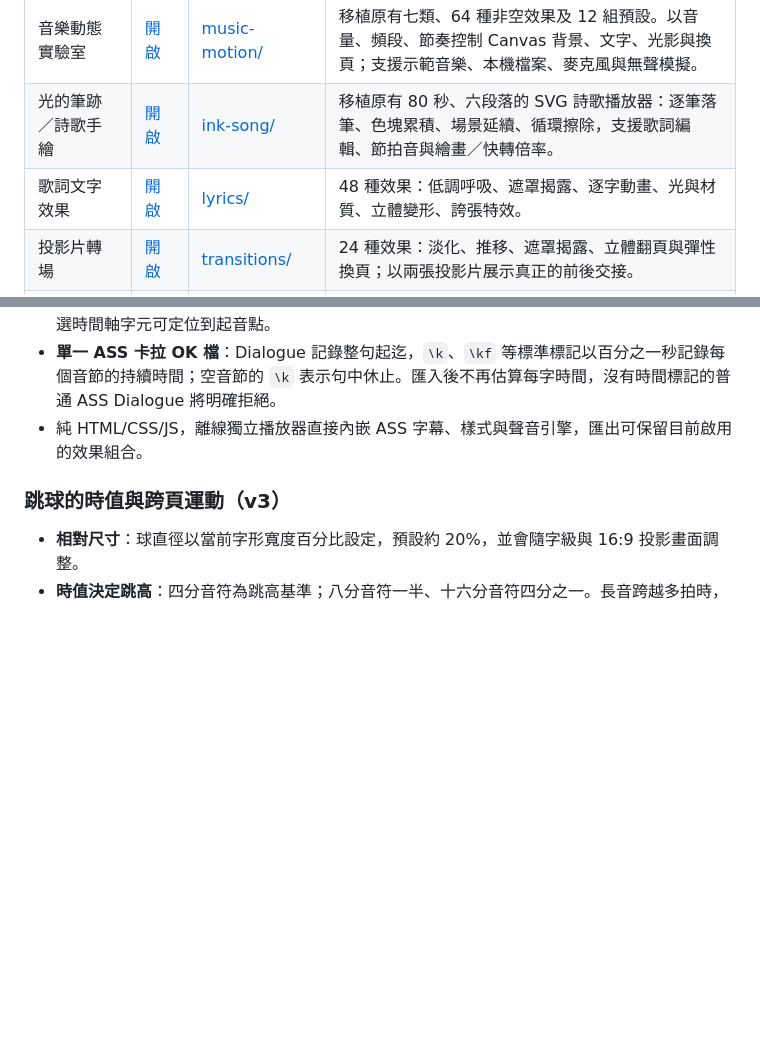
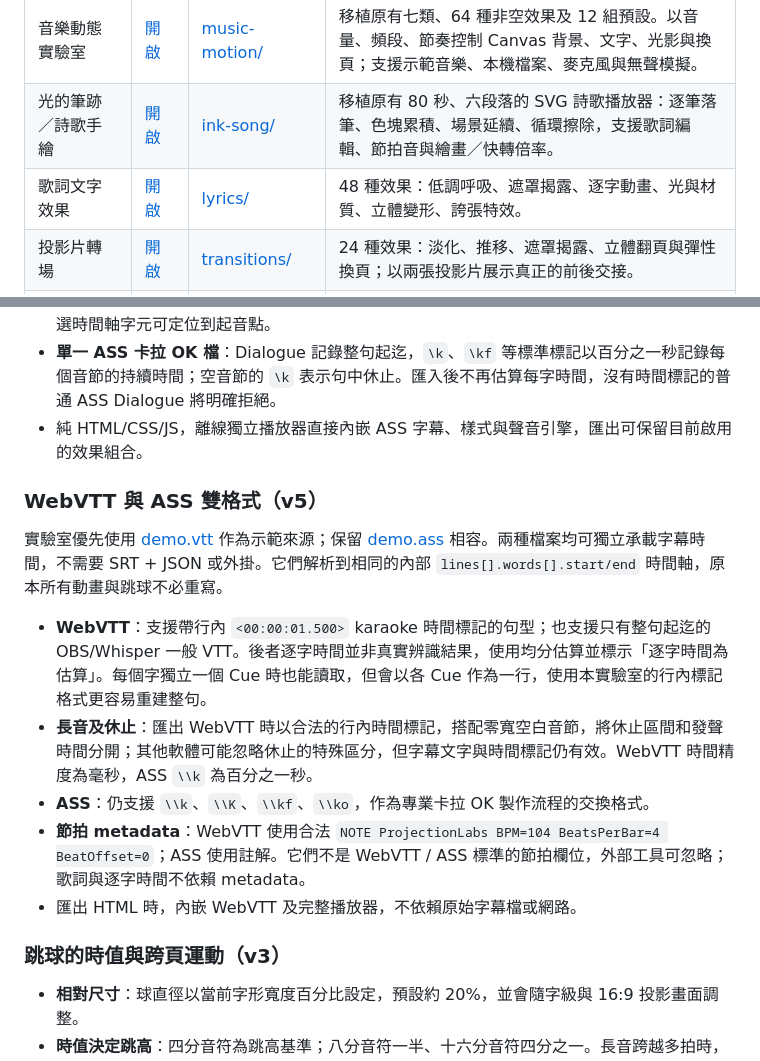
Before and after one commit to ChrisTorng/ProjectionLabs, a Markdown page: README.md, 2 parts joined by grey strips. Drawn GitHub-style; blank space fills up the shorter version.

Commit message:
docs: explain WebVTT-first and ASS-compatible lyrics timing exchange

```diff
--- a/README.md
+++ b/README.md
@@ -14,7 +14,7 @@
 | Web Motion Atlas | [開啟](https://christorng.idv.tw/ProjectionLabs/motion-atlas/) | [motion-atlas/](motion-atlas/) | 移植原有 48 種 CSS 單效果圖鑑，含強度／技術分類、收藏、時間軸、互動及捲動效果、能力偵測與獨立 HTML 下載。 |
 | 音樂動態實驗室 | [開啟](https://christorng.idv.tw/ProjectionLabs/music-motion/) | [music-motion/](music-motion/) | 移植原有七類、64 種非空效果及 12 組預設。以音量、頻段、節奏控制 Canvas 背景、文字、光影與換頁；支援示範音樂、本機檔案、麥克風與無聲模擬。 |
 | 光的筆跡／詩歌手繪 | [開啟](https://christorng.idv.tw/ProjectionLabs/ink-song/) | [ink-song/](ink-song/) | 移植原有 80 秒、六段落的 SVG 詩歌播放器：逐筆落筆、色塊累積、場景延續、循環擦除，支援歌詞編輯、節拍音與繪畫／快轉倍率。 |
-| 歌詞文字效果 | [開啟](https://christorng.idv.tw/ProjectionLabs/lyrics/) | [lyrics/](lyrics/) | 48 種效果：低調呼吸、遮罩揭露、逐字動畫、光與材質、立體變形、誇張特效。 |\n| 逐字節拍同步 | [開啟](https://christorng.idv.tw/ProjectionLabs/lyrics-beat-sync/) | [lyrics-beat-sync/](lyrics-beat-sync/) | 104 BPM 多種節奏示範、28 個獨立效果、11 組預設，採用 ASS 卡拉 OK 單檔逐音節時間、長音與休止匯入匯出。 |
+| 歌詞文字效果 | [開啟](https://christorng.idv.tw/ProjectionLabs/lyrics/) | [lyrics/](lyrics/) | 48 種效果：低調呼吸、遮罩揭露、逐字動畫、光與材質、立體變形、誇張特效。 |\n| 逐字節拍同步 | [開啟](https://christorng.idv.tw/ProjectionLabs/lyrics-beat-sync/) | [lyrics-beat-sync/](lyrics-beat-sync/) | 104 BPM 多種節奏示範、28 個獨立效果、11 組預設，WebVTT 優先、ASS 相容的單檔逐字時間匯入匯出，支援休止、長音與估算提示。 |
 | 投影片轉場 | [開啟](https://christorng.idv.tw/ProjectionLabs/transitions/) | [transitions/](transitions/) | 24 種效果：淡化、推移、遮罩揭露、立體翻頁與彈性換頁；以兩張投影片展示真正的前後交接。 |
 | 動態背景 | [開啟](https://christorng.idv.tw/ProjectionLabs/backgrounds/) | [backgrounds/](backgrounds/) | 24 種效果：柔光、色彩流動、幾何圖樣與抽象舞台；文字保留在前景。 |
 
@@ -118,6 +118,16 @@ ProjectionLabs/
 - **單一 ASS 卡拉 OK 檔**：Dialogue 記錄整句起迄，`\k`、`\kf` 等標準標記以百分之一秒記錄每個音節的持續時間；空音節的 `\k` 表示句中休止。匯入後不再估算每字時間，沒有時間標記的普通 ASS Dialogue 將明確拒絕。
 - 純 HTML/CSS/JS，離線獨立播放器直接內嵌 ASS 字幕、樣式與聲音引擎，匯出可保留目前啟用的效果組合。
 
+### WebVTT 與 ASS 雙格式（v5）
+
+實驗室優先使用 [demo.vtt](lyrics-beat-sync/demo.vtt) 作為示範來源；保留 [demo.ass](lyrics-beat-sync/demo.ass) 相容。兩種檔案均可獨立承載字幕時間，不需要 SRT + JSON 或外掛。它們解析到相同的內部 `lines[].words[].start/end` 時間軸，原本所有動畫與跳球不必重寫。
+
+- **WebVTT**：支援帶行內 `<00:00:01.500>` karaoke 時間標記的句型；也支援只有整句起迄的 OBS/Whisper 一般 VTT。後者逐字時間並非真實辨識結果，使用均分估算並標示「逐字時間為估算」。每個字獨立一個 Cue 時也能讀取，但會以各 Cue 作為一行，使用本實驗室的行內標記格式更容易重建整句。
+- **長音及休止**：匯出 WebVTT 時以合法的行內時間標記，搭配零寬空白音節，將休止區間和發聲時間分開；其他軟體可能忽略休止的特殊區分，但字幕文字與時間標記仍有效。WebVTT 時間精度為毫秒，ASS `\\k` 為百分之一秒。
+- **ASS**：仍支援 `\\k`、`\\K`、`\\kf`、`\\ko`，作為專業卡拉 OK 製作流程的交換格式。
+- **節拍 metadata**：WebVTT 使用合法 `NOTE ProjectionLabs BPM=104 BeatsPerBar=4 BeatOffset=0`；ASS 使用註解。它們不是 WebVTT / ASS 標準的節拍欄位，外部工具可忽略；歌詞與逐字時間不依賴 metadata。
+- 匯出 HTML 時，內嵌 WebVTT 及完整播放器，不依賴原始字幕檔或網路。
+
 ### 跳球的時值與跨頁運動（v3）
 
 - **相對尺寸**：球直徑以當前字形寬度百分比設定，預設約 20%，並會隨字級與 16:9 投影畫面調整。
```
